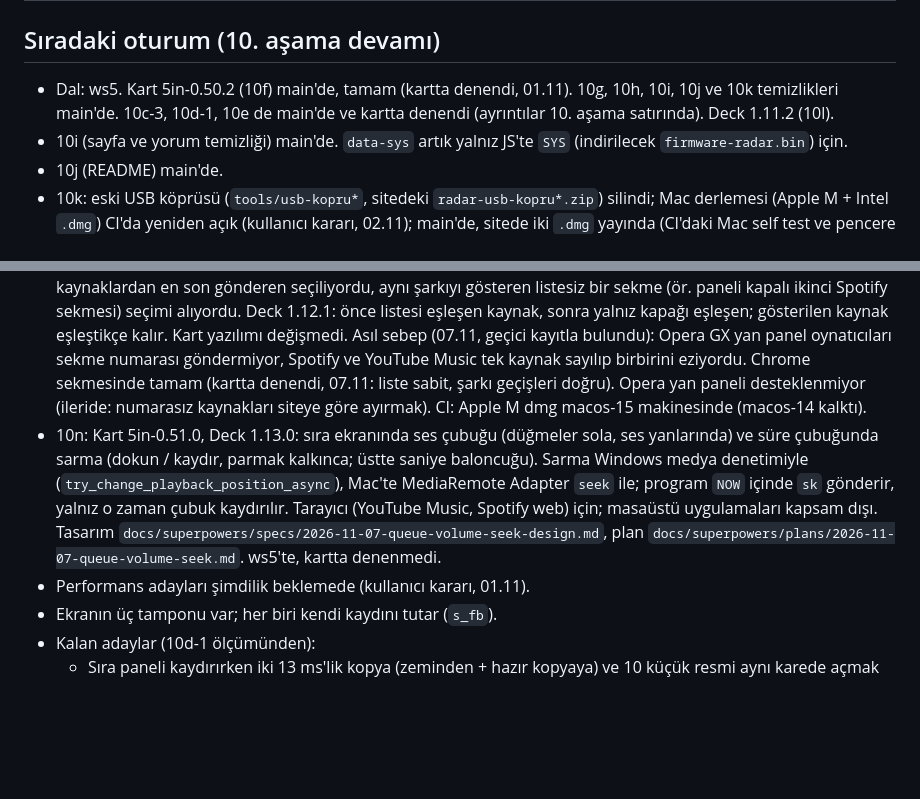
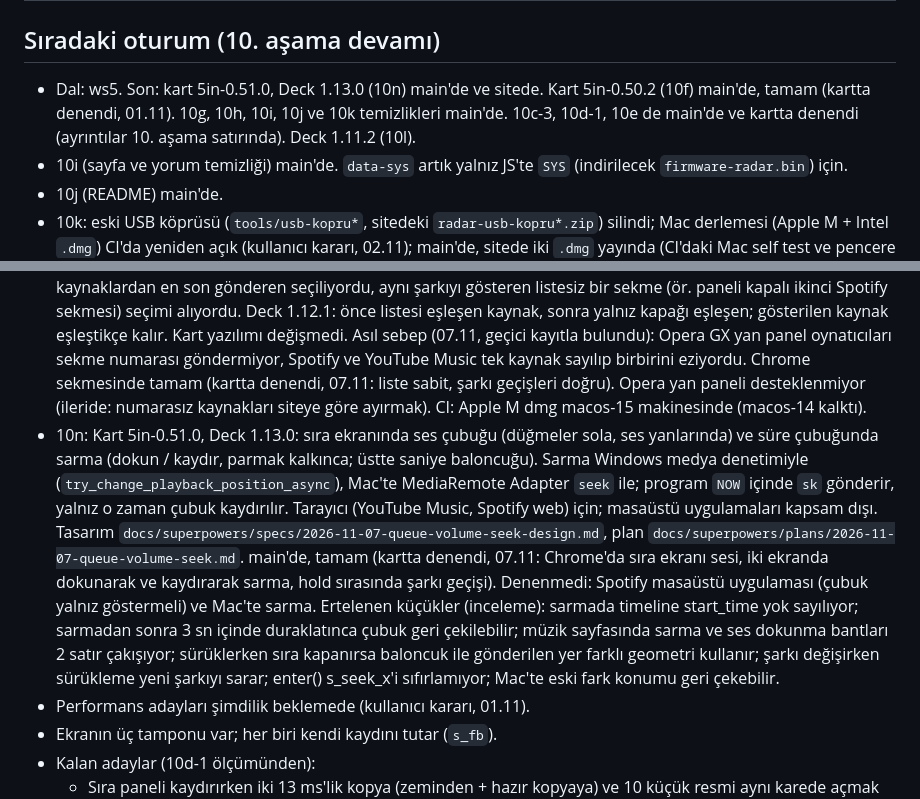
Before and after one commit to ckaraman/Plane-Radar3D, a Markdown page: docs/PLAN.md, 2 parts joined by grey strips. Drawn GitHub-style; blank space fills up the shorter version.

Commit message:
PLAN: 10n tried on the card, done (desktop app and Mac not tried)
Co-Authored-By: Claude Opus 5.5 <noreply@anthropic.com>

```diff
--- a/docs/PLAN.md
+++ b/docs/PLAN.md
@@ -70,13 +70,13 @@ içinde. Sürümler `include/config.h` içinde.
 
 ## Sıradaki oturum (10. aşama devamı)
 
-- Dal: ws5. Kart 5in-0.50.2 (10f) main'de, tamam (kartta denendi, 01.11). 10g, 10h, 10i, 10j ve 10k temizlikleri main'de. 10c-3, 10d-1, 10e de main'de ve kartta denendi (ayrıntılar 10. aşama satırında). Deck 1.11.2 (10l).
+- Dal: ws5. Son: kart 5in-0.51.0, Deck 1.13.0 (10n) main'de ve sitede. Kart 5in-0.50.2 (10f) main'de, tamam (kartta denendi, 01.11). 10g, 10h, 10i, 10j ve 10k temizlikleri main'de. 10c-3, 10d-1, 10e de main'de ve kartta denendi (ayrıntılar 10. aşama satırında). Deck 1.11.2 (10l).
 - 10i (sayfa ve yorum temizliği) main'de. `data-sys` artık yalnız JS'te `SYS` (indirilecek `firmware-radar.bin`) için.
 - 10j (README) main'de.
 - 10k: eski USB köprüsü (`tools/usb-kopru*`, sitedeki `radar-usb-kopru*.zip`) silindi; Mac derlemesi (Apple M + Intel `.dmg`) CI'da yeniden açık (kullanıcı kararı, 02.11); main'de, sitede iki `.dmg` yayında (CI'daki Mac self test ve pencere testi geçti; gerçek Mac'te denenmedi), zip'ler artık 404. Kartın hava ekranındaki "USB köprüsünün yeni sürümü gerekli" yazısı eski; değiştirmek kart sürümü ister, bir sonraki kart işinde düzeltilir.
 - 10l: Deck 1.11.2. Mac Intel'de gerçek denemede tuşlar çalıştı ama radar "uçak verisi bekleniyor"da kaldı: paketlenmiş Python macOS sertifika deposunu görmediği için HTTPS indirmeleri (uçak, hava, kart yazılımı) düşüyordu. Mac'te `SSL_CERT_FILE` certifi listesine bağlandı (`helper/app.py`, `requirements-mac.txt`); Mac self test HTTPS ile version.json okuyor. main'de, sitede yayında; gerçek Mac'te tekrar denenecek.
 - 10m: Deck 1.12.0, eklenti 1.2.0: Spotify sırası kartta (tarayıcıda open.spotify.com, sağdaki sıra paneli açıkken; `spotify.js`). Eklenti sırayı sekme başına tutar, program o an çalan şarkıya uyan sekmenin sırasını gösterir (YouTube Music ve Spotify birlikte açıkken). Tasarım `docs/superpowers/specs/2026-11-05-spotify-queue-design.md`. main'de (Deck 1.12.0). Kartta denendi (06.11): liste 30 sn'de bir gelip gidiyordu; sebep: eşleşen kaynaklardan en son gönderen seçiliyordu, aynı şarkıyı gösteren listesiz bir sekme (ör. paneli kapalı ikinci Spotify sekmesi) seçimi alıyordu. Deck 1.12.1: önce listesi eşleşen kaynak, sonra yalnız kapağı eşleşen; gösterilen kaynak eşleştikçe kalır. Kart yazılımı değişmedi. Asıl sebep (07.11, geçici kayıtla bulundu): Opera GX yan panel oynatıcıları sekme numarası göndermiyor, Spotify ve YouTube Music tek kaynak sayılıp birbirini eziyordu. Chrome sekmesinde tamam (kartta denendi, 07.11: liste sabit, şarkı geçişleri doğru). Opera yan paneli desteklenmiyor (ileride: numarasız kaynakları siteye göre ayırmak). CI: Apple M dmg macos-15 makinesinde (macos-14 kalktı).
-- 10n: Kart 5in-0.51.0, Deck 1.13.0: sıra ekranında ses çubuğu (düğmeler sola, ses yanlarında) ve süre çubuğunda sarma (dokun / kaydır, parmak kalkınca; üstte saniye baloncuğu). Sarma Windows medya denetimiyle (`try_change_playback_position_async`), Mac'te MediaRemote Adapter `seek` ile; program `NOW` içinde `sk` gönderir, yalnız o zaman çubuk kaydırılır. Tarayıcı (YouTube Music, Spotify web) için; masaüstü uygulamaları kapsam dışı. Tasarım `docs/superpowers/specs/2026-11-07-queue-volume-seek-design.md`, plan `docs/superpowers/plans/2026-11-07-queue-volume-seek.md`. ws5'te, kartta denenmedi.
+- 10n: Kart 5in-0.51.0, Deck 1.13.0: sıra ekranında ses çubuğu (düğmeler sola, ses yanlarında) ve süre çubuğunda sarma (dokun / kaydır, parmak kalkınca; üstte saniye baloncuğu). Sarma Windows medya denetimiyle (`try_change_playback_position_async`), Mac'te MediaRemote Adapter `seek` ile; program `NOW` içinde `sk` gönderir, yalnız o zaman çubuk kaydırılır. Tarayıcı (YouTube Music, Spotify web) için; masaüstü uygulamaları kapsam dışı. Tasarım `docs/superpowers/specs/2026-11-07-queue-volume-seek-design.md`, plan `docs/superpowers/plans/2026-11-07-queue-volume-seek.md`. main'de, tamam (kartta denendi, 07.11: Chrome'da sıra ekranı sesi, iki ekranda dokunarak ve kaydırarak sarma, hold sırasında şarkı geçişi). Denenmedi: Spotify masaüstü uygulaması (çubuk yalnız göstermeli) ve Mac'te sarma. Ertelenen küçükler (inceleme): sarmada timeline start_time yok sayılıyor; sarmadan sonra 3 sn içinde duraklatınca çubuk geri çekilebilir; müzik sayfasında sarma ve ses dokunma bantları 2 satır çakışıyor; sürüklerken sıra kapanırsa baloncuk ile gönderilen yer farklı geometri kullanır; şarkı değişirken sürükleme yeni şarkıyı sarar; enter() s_seek_x'i sıfırlamıyor; Mac'te eski fark konumu geri çekebilir.
 - Performans adayları şimdilik beklemede (kullanıcı kararı, 01.11).
 - Ekranın üç tamponu var; her biri kendi kaydını tutar (`s_fb`).
 - Kalan adaylar (10d-1 ölçümünden):
```
